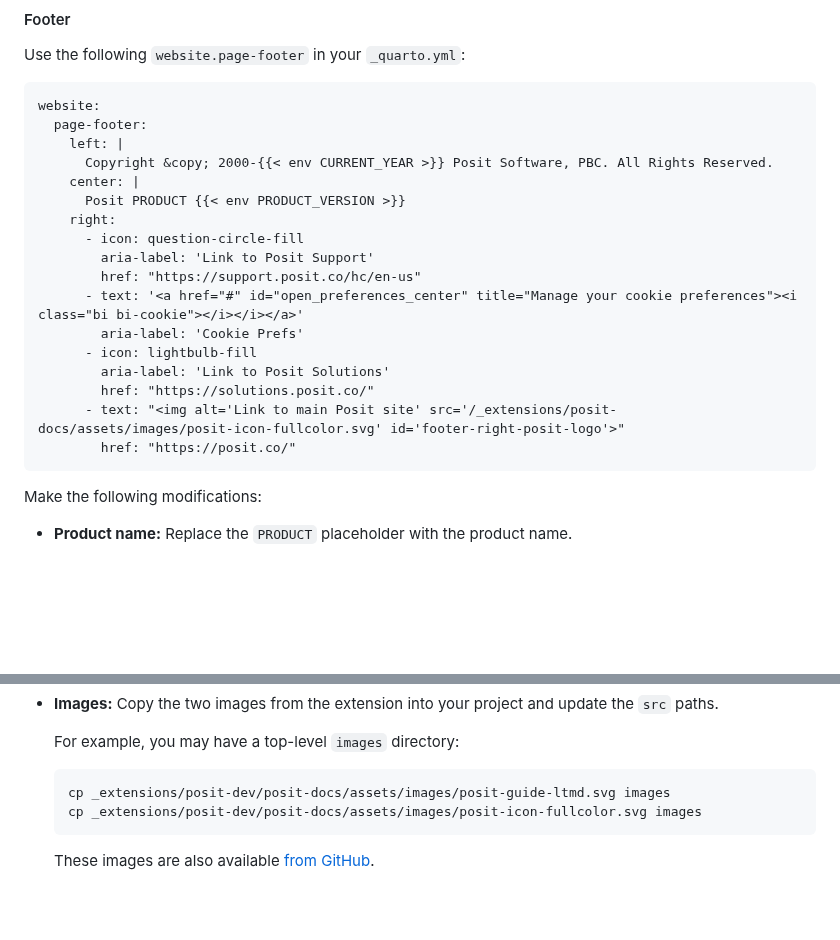
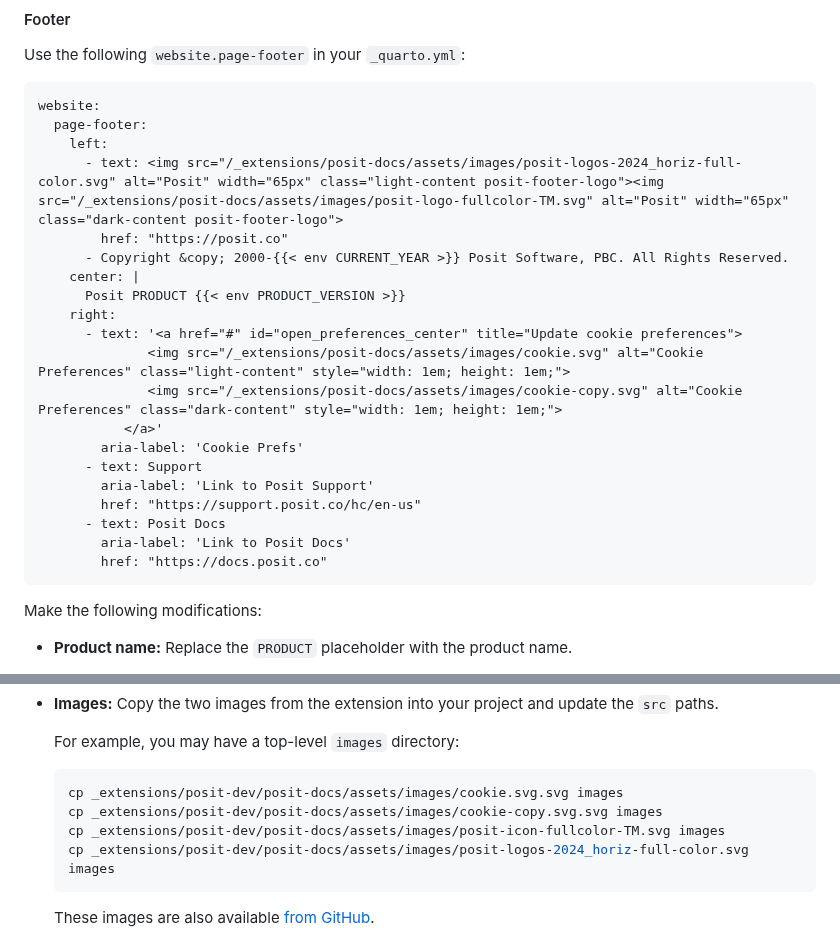
Before and after one commit to posit-dev/product-doc-theme, a Markdown page: README.md, 2 parts joined by grey strips. GitHub-like rendering; blank space fills up the shorter version.

Commit message:
Update README.md
updating to include new v8 assets

````diff
--- a/README.md
+++ b/README.md
@@ -50,21 +50,24 @@ Use the following `website.page-footer` in your `_quarto.yml`:
 ```
 website:
   page-footer:
-    left: |
-      Copyright &copy; 2000-{{< env CURRENT_YEAR >}} Posit Software, PBC. All Rights Reserved.
+    left:
+      - text: <img src="/_extensions/posit-docs/assets/images/posit-logos-2024_horiz-full-color.svg" alt="Posit" width="65px" class="light-content posit-footer-logo"><img src="/_extensions/posit-docs/assets/images/posit-logo-fullcolor-TM.svg" alt="Posit" width="65px" class="dark-content posit-footer-logo">
+        href: "https://posit.co"
+      - Copyright &copy; 2000-{{< env CURRENT_YEAR >}} Posit Software, PBC. All Rights Reserved.
     center: |
       Posit PRODUCT {{< env PRODUCT_VERSION >}}
     right:
-      - icon: question-circle-fill
+      - text: '<a href="#" id="open_preferences_center" title="Update cookie preferences">
+              <img src="/_extensions/posit-docs/assets/images/cookie.svg" alt="Cookie Preferences" class="light-content" style="width: 1em; height: 1em;">
+              <img src="/_extensions/posit-docs/assets/images/cookie-copy.svg" alt="Cookie Preferences" class="dark-content" style="width: 1em; height: 1em;">
+           </a>'
+        aria-label: 'Cookie Prefs'
+      - text: Support
         aria-label: 'Link to Posit Support'
         href: "https://support.posit.co/hc/en-us"
-      - text: '<a href="#" id="open_preferences_center" title="Manage your cookie preferences"><i class="bi bi-cookie"></i></i></a>'
-        aria-label: 'Cookie Prefs'
-      - icon: lightbulb-fill
-        aria-label: 'Link to Posit Solutions'
-        href: "https://solutions.posit.co/"
-      - text: "<img alt='Link to main Posit site' src='/_extensions/posit-docs/assets/images/posit-icon-fullcolor.svg' id='footer-right-posit-logo'>"
-        href: "https://posit.co/"
+      - text: Posit Docs
+        aria-label: 'Link to Posit Docs'
+        href: "https://docs.posit.co"
 ```
 
 Make the following modifications:
@@ -101,8 +104,10 @@ Make the following modifications:
     For example, you may have a top-level `images` directory:
 
     ```bash
-    cp _extensions/posit-dev/posit-docs/assets/images/posit-guide-ltmd.svg images
-    cp _extensions/posit-dev/posit-docs/assets/images/posit-icon-fullcolor.svg images
+    cp _extensions/posit-dev/posit-docs/assets/images/cookie.svg.svg images
+    cp _extensions/posit-dev/posit-docs/assets/images/cookie-copy.svg.svg images
+    cp _extensions/posit-dev/posit-docs/assets/images/posit-icon-fullcolor-TM.svg images
+    cp _extensions/posit-dev/posit-docs/assets/images/posit-logos-2024_horiz-full-color.svg images
     ```
 
     These images are also available [from
````
